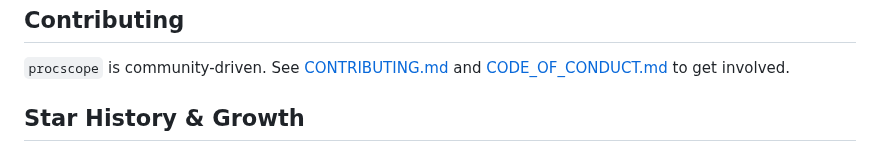
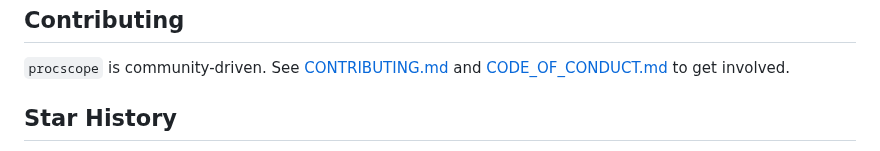
Before and after one commit to Mutasem-mk4/procscope, a Markdown page: README.md, the part around one of its changes. Drawn GitHub-style.

Commit message:
docs: revert star history to single repo (procscope only)

```diff
--- a/README.md
+++ b/README.md
@@ -95,5 +95,5 @@ See [Support Matrix](docs/support-matrix.md) for details.
 
 `procscope` is community-driven. See [CONTRIBUTING.md](CONTRIBUTING.md) and [CODE_OF_CONDUCT.md](CODE_OF_CONDUCT.md) to get involved.
 
-## Star History & Growth
+## Star History
 
```
Also changed, not shown: other parts of README.md (+1 -7 lines).
